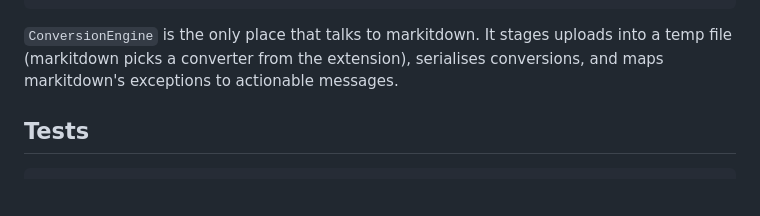
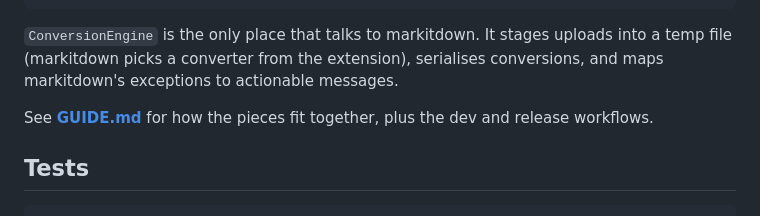
Before and after one commit to IamPDTung/Markdown_Converter, a Markdown page: README.md, the part around the change. Rendered like a GitHub page; blank space fills up the shorter version.

Commit message:
Add GUIDE.md: architecture and CLI/web/dev/release workflows

````diff
--- a/README.md
+++ b/README.md
@@ -102,6 +102,9 @@ tests/                  # engine, API and CLI tests
 into a temp file (markitdown picks a converter from the extension), serialises
 conversions, and maps markitdown's exceptions to actionable messages.
 
+See **[GUIDE.md](GUIDE.md)** for how the pieces fit together, plus the dev and
+release workflows.
+
 ## Tests
 
 ```bash
````
Also changed, not shown: GUIDE.md (added, +116 -0 lines).
